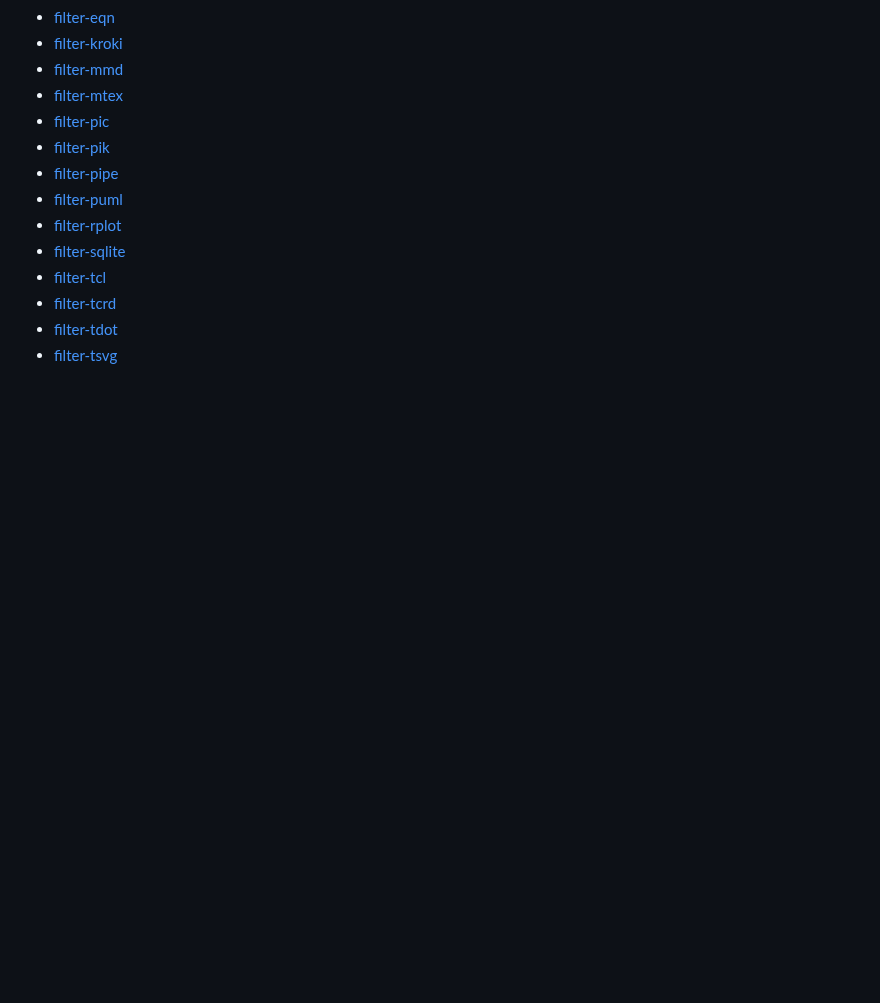
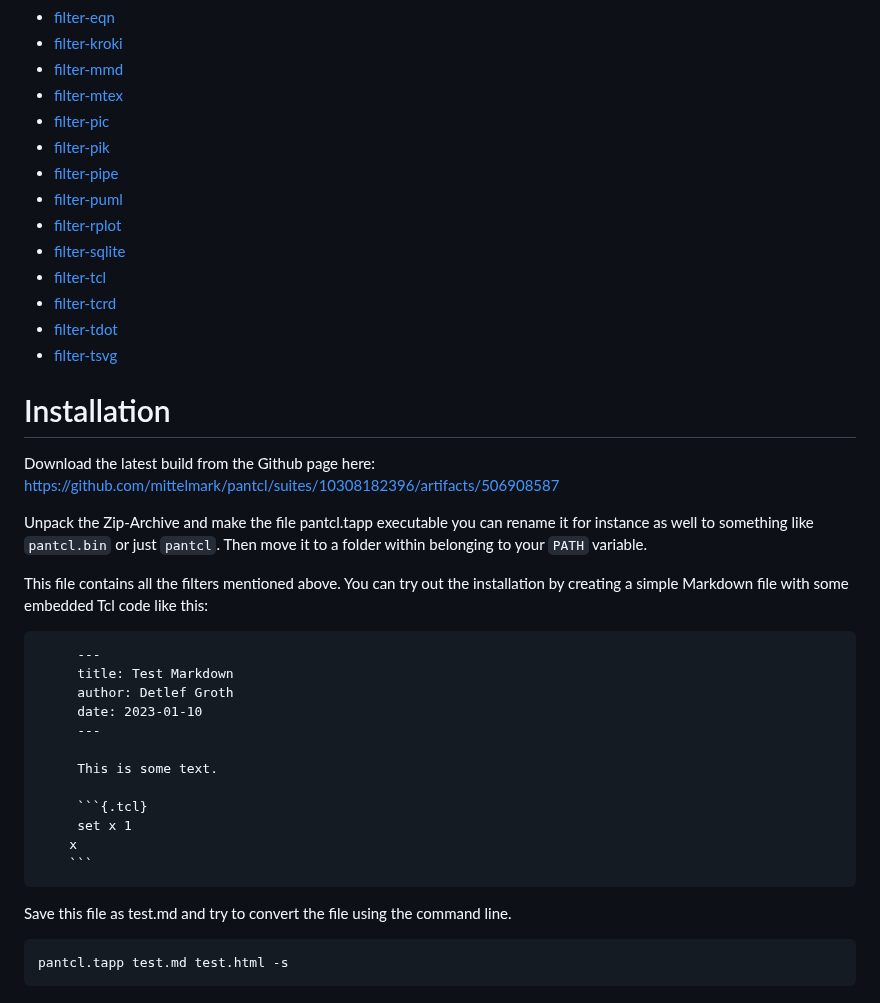
Before and after one commit to mittelmark/pantcl, a Markdown page: README.md, the part around the change. Drawn GitHub-style; blank space fills up the shorter version.

Commit message:
updating README with installation hints

````diff
--- a/README.md
+++ b/README.md
@@ -42,3 +42,33 @@ Filter documentation:
 - [filter-tcrd](https://htmlpreview.github.io/?https://raw.githubusercontent.com/mittelmark/pantcl/master/lib/tclfilters/filter-tcrd.html)
 - [filter-tdot](https://htmlpreview.github.io/?https://raw.githubusercontent.com/mittelmark/pantcl/master/lib/tclfilters/filter-tdot.html)
 - [filter-tsvg](https://htmlpreview.github.io/?https://raw.githubusercontent.com/mittelmark/pantcl/master/lib/tclfilters/filter-tsvg.html)
+
+# Installation
+
+Download the latest build from the Github page here: [https://github.com/mittelmark/pantcl/suites/10308182396/artifacts/506908587](https://github.com/mittelmark/pantcl/suites/10308182396/artifacts/506908587)
+
+Unpack the Zip-Archive and make the file pantcl.tapp executable you can rename
+it for instance as well to something like `pantcl.bin` or just `pantcl`. Then move it to a folder within belonging to your `PATH` variable.
+
+This file contains all the filters mentioned above. You can try out the installation by creating a simple Markdown file with some embedded Tcl code like this:
+
+```
+     ---
+     title: Test Markdown
+     author: Detlef Groth
+     date: 2023-01-10
+     ---
+
+     This is some text.
+
+     ```{.tcl}
+     set x 1
+    x
+    ```
+```
+
+Save this file as test.md and try to convert the file using the command line.
+
+```
+pantcl.tapp test.md test.html -s
+```
````
